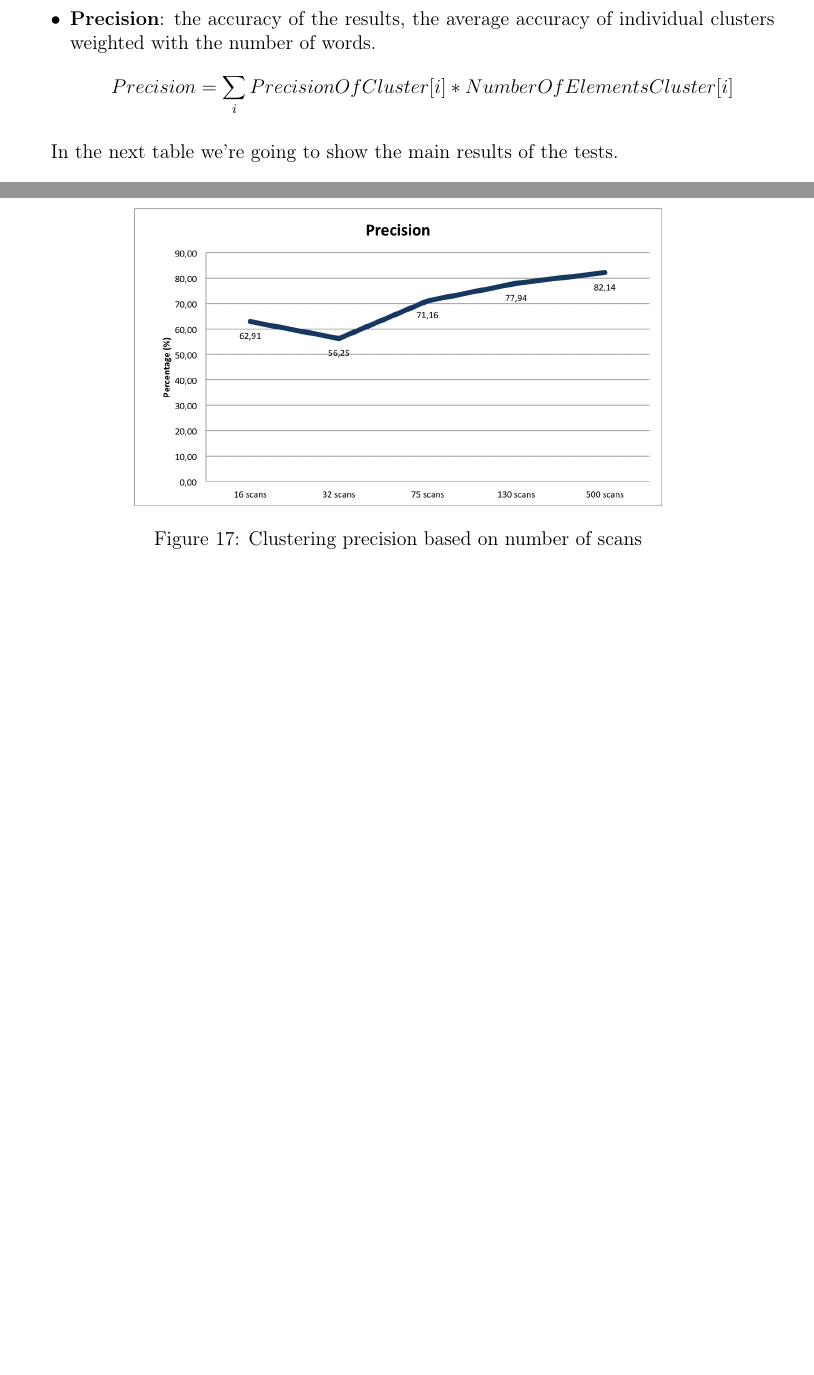
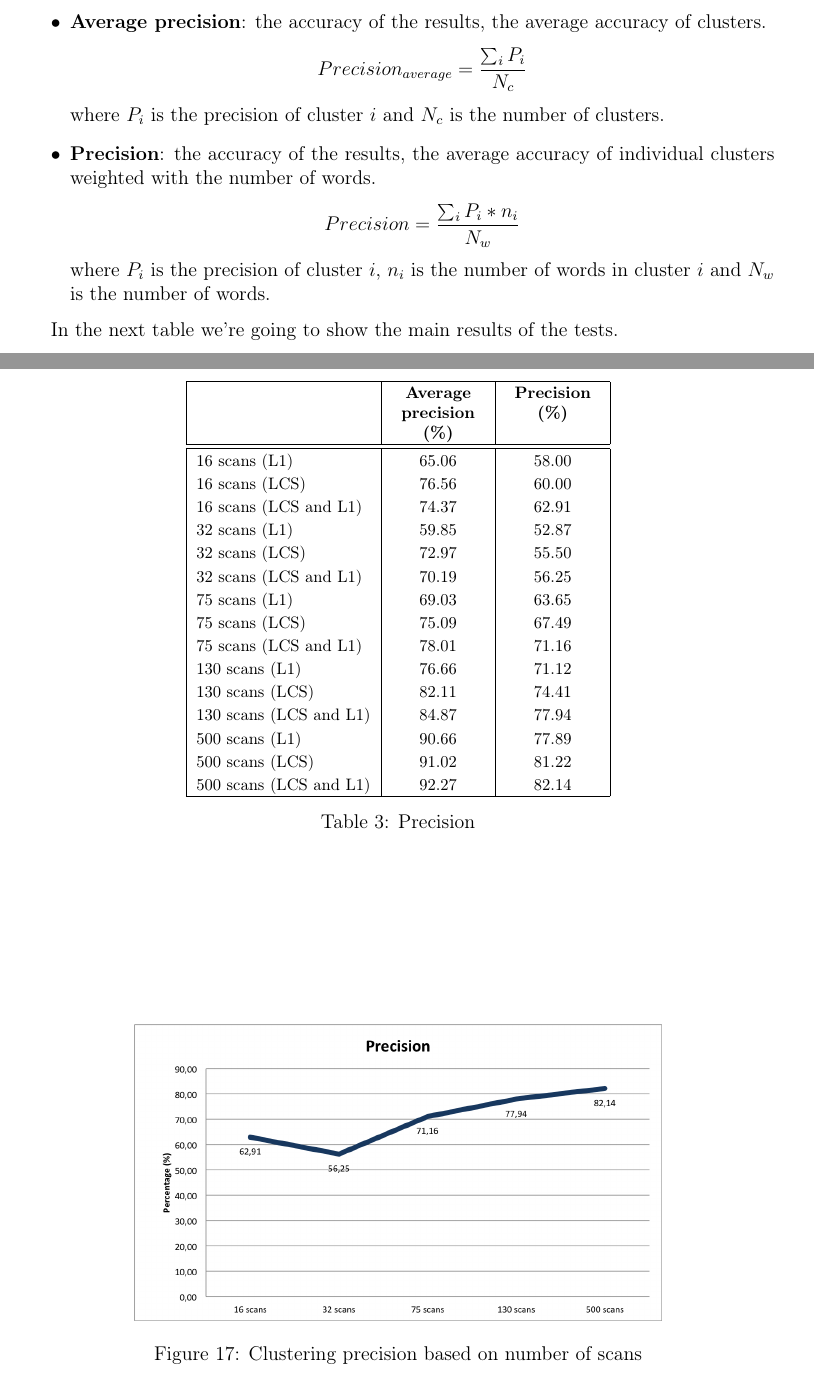
Before and after one commit to lorecioni/ImageCutClustering, a LaTeX paper (doc/doc.tex, which reads doc/results.tex): two parts of pages 18 and 19 of 21 before the commit and two parts of pages 18 and 19 of 22 after it, joined at a grey line, cut at the place of the change, the shorter picture padded with empty space. Compiled offline with pdfLaTeX.

Commit message:
fix average precision

```diff
--- a/doc/results.tex
+++ b/doc/results.tex
@@ -20,8 +20,12 @@ The data fields for each test are defined as follows:
 \item \textbf{Running time}: the total execution time, in seconds.
 \item \textbf{Correct clusters}: the number of clusters with absolute precision, therefore containing only words equal to each other.
 \item \textbf{Correct elements}: the number of words within the Correct clusters and their corresponding percentage respect to all the elements.
+\item \textbf{Average precision}: the accuracy of the results, the average accuracy of clusters.
+$$Precision_{average} = \frac{\sum_i P_i}{N_c}$$
+where $P_i$ is the precision of cluster $i$ and $N_c$ is the number of clusters.
 \item \textbf{Precision}: the accuracy of the results, the average accuracy of individual clusters weighted with the number of words.
-$$Precision = \sum_i PrecisionOfCluster[i]*NumberOfElementsCluster[i]$$
+$$Precision = \frac{\sum_i P_i * n_i}{N_w}$$
+where $P_i$ is the precision of cluster $i$, $n_i$ is the number of words in cluster $i$ and $N_w$ is the number of words.
 \end{itemize}
 
 In the next table we're going to show the main results of the tests.
@@ -57,7 +61,36 @@ In the next table we're going to show the main results of the tests.
 
 As we can see in Table \ref{table:1} the number of extracted words is much less than the estimated number of words. This is mainly due to the fact that not all census tables are filled in full: in some cases there are only a few lines or it has not been filled in the status column. In other cases the error is due to a difficulty in removing the word from the scan due to a wrong interpretation of the rows or the columns.
 
-As we can see in Figure \ref{fig:precision} the accuracy of the cluster grows with the amount of words extracted. This phenomenon is due to the fact that Affinity Propagation works best with a large number of available data: the greater the number of words, the greater the chances of finding words similar between them, and then combine them within a single cluster.
+As we can see in Table \ref{table:prec} and in Figure \ref{fig:precision} the accuracy of the cluster grows with the amount of words extracted. This phenomenon is due to the fact that Affinity Propagation works best with a large number of available data: the greater the number of words, the greater the chances of finding words similar between them, and then combine them within a single cluster.
+
+\begin{table}[!htbp]
+\centering
+\footnotesize
+\begin{tabular}{|l | c | c |}
+ \hline
+ &\multicolumn{1}{p{2cm}|}{\centering\bfseries Average \\ precision (\%)} & \multicolumn{1}{p{2cm}|}{\centering\bfseries Precision \\ (\%)} \\ [0.5ex]
+ \hline\hline
+%% label & estimated words & extracted words & clusters & time & precision %%
+16 scans (L1) & 65.06 & 58.00\\
+16 scans (LCS) & 76.56 & 60.00\\
+16 scans (LCS and L1) & 74.37 & 62.91\\
+32 scans (L1) & 59.85 & 52.87\\
+32 scans (LCS) & 72.97 & 55.50\\
+32 scans (LCS and L1) & 70.19 & 56.25\\
+75 scans (L1) & 69.03 & 63.65\\
+75 scans (LCS) & 75.09 & 67.49\\
+75 scans (LCS and L1) & 78.01 & 71.16\\
+130 scans (L1) & 76.66 & 71.12\\
+130 scans (LCS) & 82.11 & 74.41\\
+130 scans (LCS and L1) & 84.87 & 77.94\\
+500 scans (L1) & 90.66 & 77.89\\
+500 scans (LCS) & 91.02 & 81.22\\
+500 scans (LCS and L1) & 92.27 & 82.14\\
+ \hline
+\end{tabular}
+\caption{Precision}
+\label{table:prec}
+\end{table}
 
 \begin{figure}[!htbp]
 \centering
```
Also changed, not shown: 1 other file.
